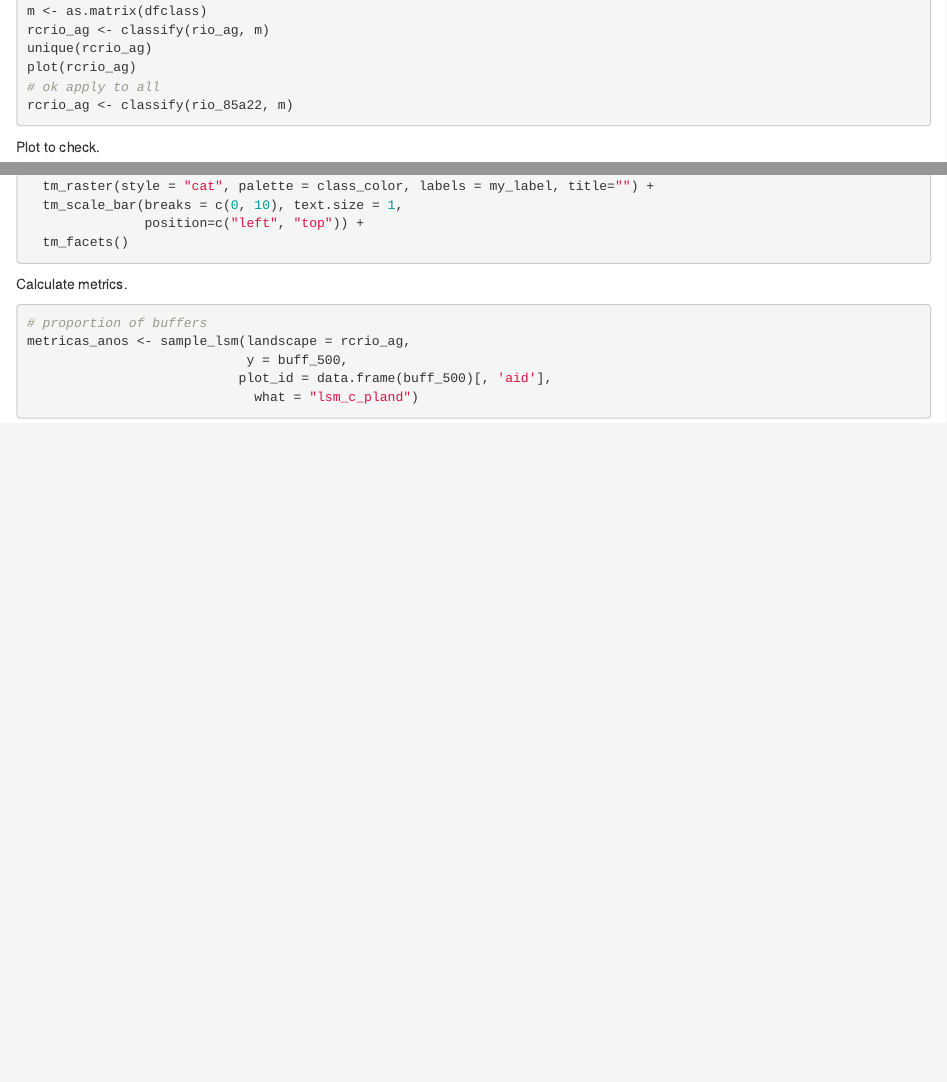
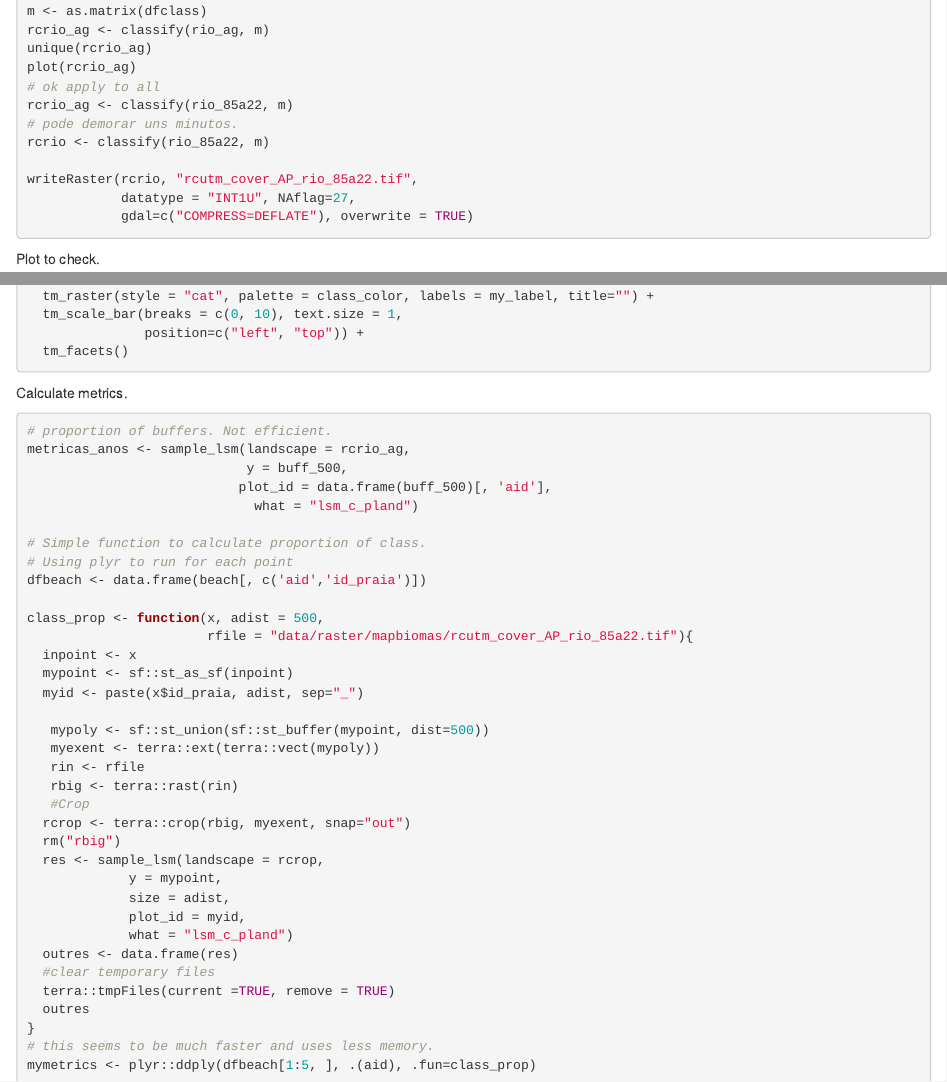
Before and after one commit to darrennorris/epr, an R Markdown document (exemplo_praias.Rmd): the page in a window 1100 px wide, from 1320 px down, and a second part further down, joined at a grey line. Rendered offline with R 4.5, knitr and Pandoc, with nearby package versions; drawn as R Markdown's standard HTML page in place of the format the file asks for.

Commit message:
beach example and mapbiomas reclassified.

````diff
--- a/exemplo_praias.Rmd
+++ b/exemplo_praias.Rmd
@@ -83,6 +83,12 @@ unique(rcrio_ag)
 plot(rcrio_ag)
 # ok apply to all
 rcrio_ag <- classify(rio_85a22, m)
+# pode demorar uns minutos.
+rcrio <- classify(rio_85a22, m)
+
+writeRaster(rcrio, "rcutm_cover_AP_rio_85a22.tif",
+            datatype = "INT1U", NAflag=27,
+            gdal=c("COMPRESS=DEFLATE"), overwrite = TRUE)
 ```
 
 
@@ -107,11 +113,41 @@ tm_shape(rcrio_ag) +
 
 Calculate metrics.
 ```{r calculate-metrics, echo=TRUE, eval=FALSE}
-# proportion of buffers
+# proportion of buffers. Not efficient.
 metricas_anos <- sample_lsm(landscape = rcrio_ag,
                             y = buff_500,
                            plot_id = data.frame(buff_500)[, 'aid'],
                              what = "lsm_c_pland")
 
+# Simple function to calculate proportion of class.
+# Using plyr to run for each point
+dfbeach <- data.frame(beach[, c('aid','id_praia')])
+
+class_prop <- function(x, adist = 500,
+                       rfile = "data/raster/mapbiomas/rcutm_cover_AP_rio_85a22.tif"){
+  inpoint <- x
+  mypoint <- sf::st_as_sf(inpoint)
+  myid <- paste(x$id_praia, adist, sep="_")
+
+   mypoly <- sf::st_union(sf::st_buffer(mypoint, dist=500))
+   myexent <- terra::ext(terra::vect(mypoly))
+   rin <- rfile
+   rbig <- terra::rast(rin)
+   #Crop
+  rcrop <- terra::crop(rbig, myexent, snap="out")
+  rm("rbig")
+  res <- sample_lsm(landscape = rcrop,
+             y = mypoint,
+             size = adist,
+             plot_id = myid,
+             what = "lsm_c_pland")
+  outres <- data.frame(res)
+  #clear temporary files
+  terra::tmpFiles(current =TRUE, remove = TRUE)
+  outres
+}
+# this seems to be much faster and uses less memory.
+mymetrics <- plyr::ddply(dfbeach[1:5, ], .(aid), .fun=class_prop)
+
 
 ```
````
Also changed, not shown: exemplo_praias.Rmd (4 more changed lines), 1 other file.
